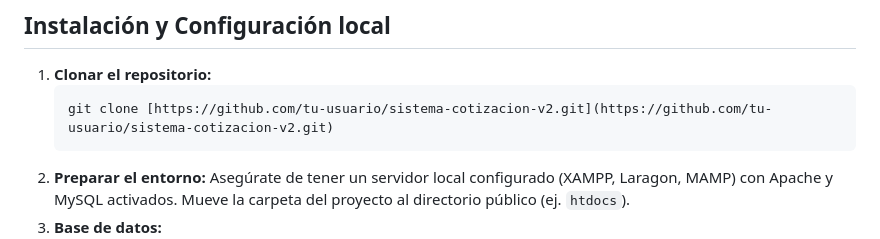
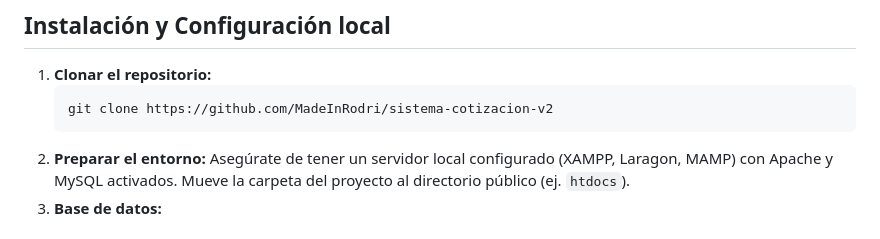
Before and after one commit to MadeInRodri/sistema-cotizacion-v2, a Markdown page: README.md, the part around the change. Drawn GitHub-style.

Commit message:
Arreglando README

````diff
--- a/README.md
+++ b/README.md
@@ -52,7 +52,7 @@ SISTEMA-COTIZACION-V2/
 
 1.  **Clonar el repositorio:**
     ```bash
-    git clone [https://github.com/tu-usuario/sistema-cotizacion-v2.git](https://github.com/tu-usuario/sistema-cotizacion-v2.git)
+    git clone https://github.com/MadeInRodri/sistema-cotizacion-v2
     ```
 2.  **Preparar el entorno:**
     Asegúrate de tener un servidor local configurado (XAMPP, Laragon, MAMP) con Apache y MySQL activados. Mueve la carpeta del proyecto al directorio público (ej. `htdocs`).
````
